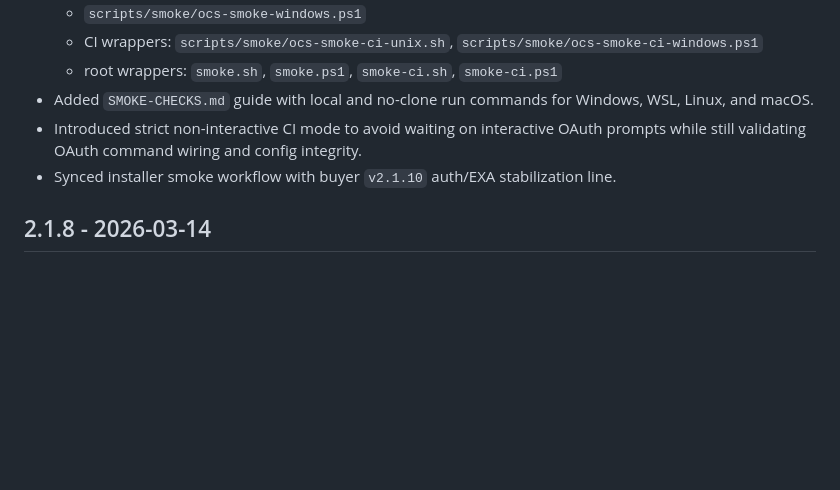
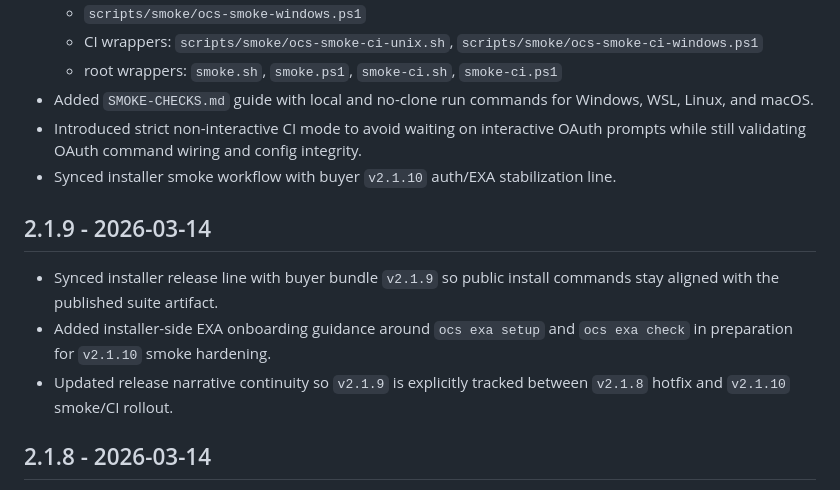
Before and after one commit to andyvandaric/opencode-suites-installer, a Markdown page: CHANGELOG.md, the part around the change. Rendered like a GitHub page; blank space fills up the shorter version.

Commit message:
docs(changelog): add missing v2.1.9 continuity entry

```diff
--- a/CHANGELOG.md
+++ b/CHANGELOG.md
@@ -10,6 +10,12 @@
 - Added `SMOKE-CHECKS.md` guide with local and no-clone run commands for Windows, WSL, Linux, and macOS.
 - Introduced strict non-interactive CI mode to avoid waiting on interactive OAuth prompts while still validating OAuth command wiring and config integrity.
 - Synced installer smoke workflow with buyer `v2.1.10` auth/EXA stabilization line.
+
+## 2.1.9 - 2026-03-14
+
+- Synced installer release line with buyer bundle `v2.1.9` so public install commands stay aligned with the published suite artifact.
+- Added installer-side EXA onboarding guidance around `ocs exa setup` and `ocs exa check` in preparation for `v2.1.10` smoke hardening.
+- Updated release narrative continuity so `v2.1.9` is explicitly tracked between `v2.1.8` hotfix and `v2.1.10` smoke/CI rollout.
 
 ## 2.1.8 - 2026-03-14
 
```
